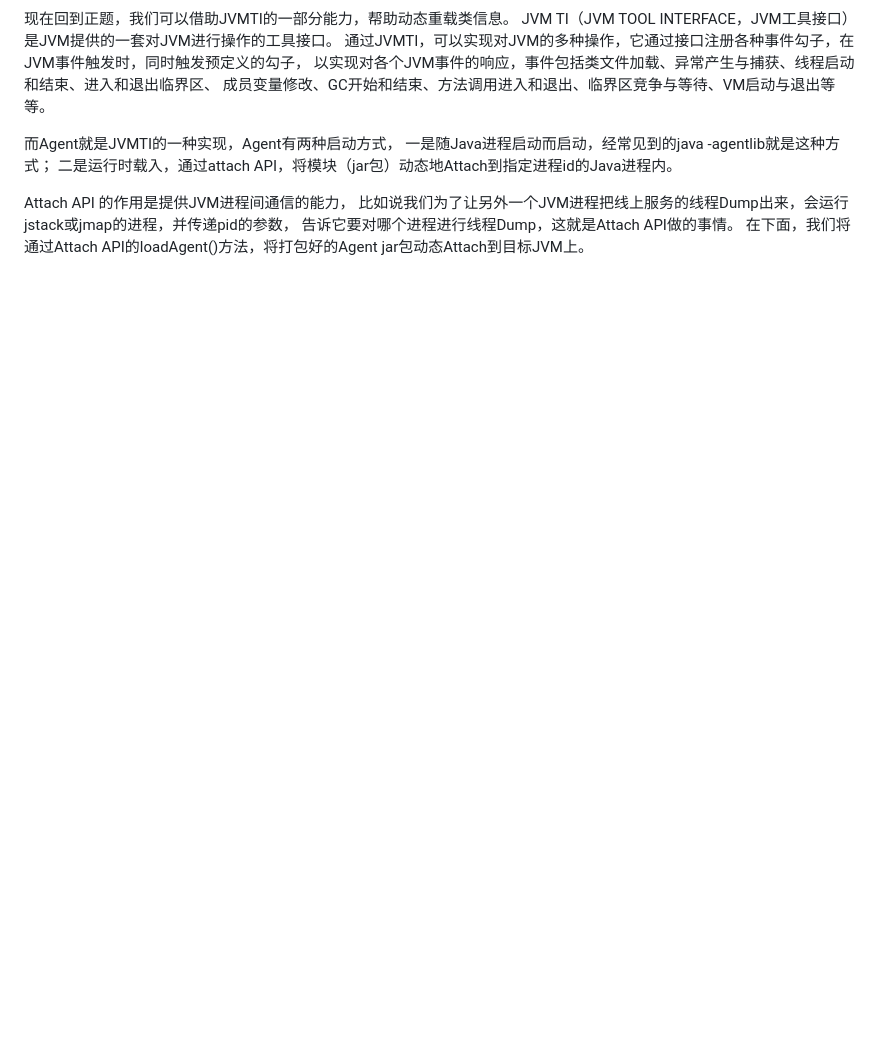
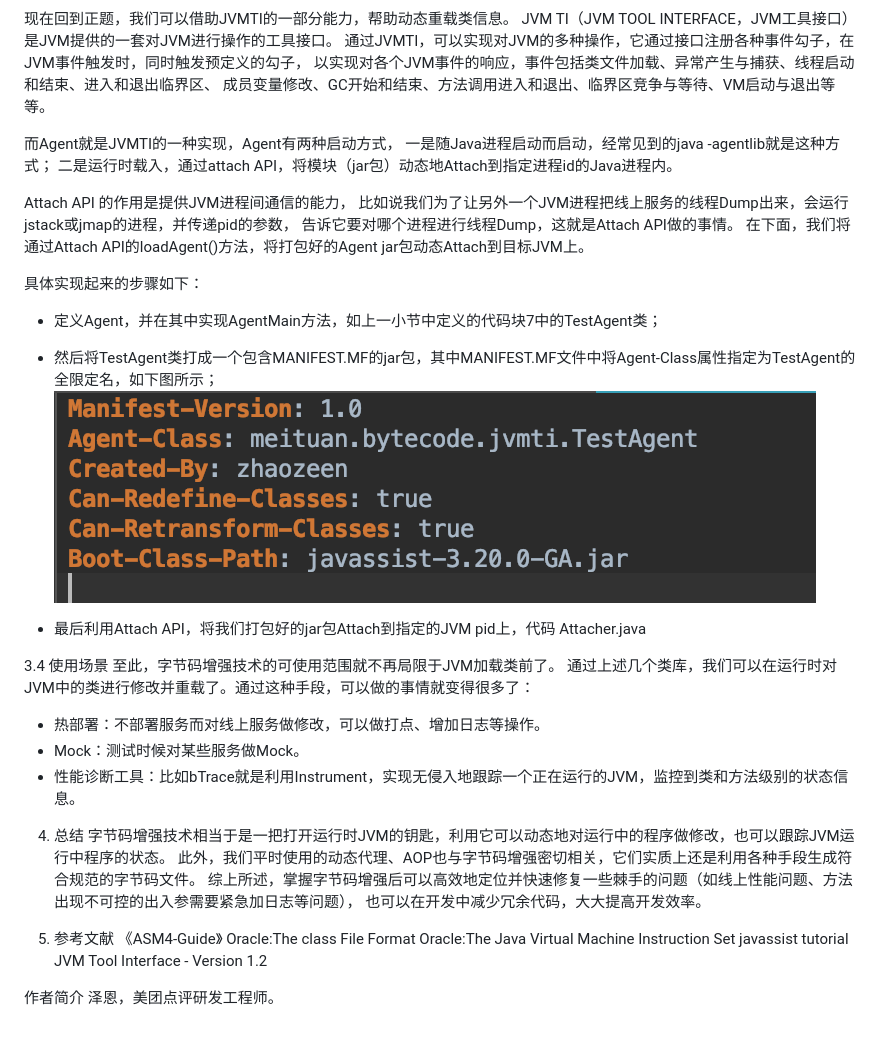
Before and after one commit to Castlebin/design-pattern, a Markdown page: asm-basic/字节码增强技术探索.md, the part around the change. Rendered like a GitHub page; pictures changed too: asm-basic/pic/Manifest.mf.png (added); blank space fills up the shorter version.

Commit message:
利用 Java Attach API 在运行时，动态的修改Java类

```diff
--- a/asm-basic/字节码增强技术探索.md
+++ b/asm-basic/字节码增强技术探索.md
@@ -137,3 +137,36 @@ Attach API 的作用是提供JVM进程间通信的能力，
 比如说我们为了让另外一个JVM进程把线上服务的线程Dump出来，会运行jstack或jmap的进程，并传递pid的参数，
 告诉它要对哪个进程进行线程Dump，这就是Attach API做的事情。
 在下面，我们将通过Attach API的loadAgent()方法，将打包好的Agent jar包动态Attach到目标JVM上。
+
+具体实现起来的步骤如下：
+
+- 定义Agent，并在其中实现AgentMain方法，如上一小节中定义的代码块7中的TestAgent类；
+- 然后将TestAgent类打成一个包含MANIFEST.MF的jar包，其中MANIFEST.MF文件中将Agent-Class属性指定为TestAgent的全限定名，如下图所示；
+![MANIFEST.MF](./pic/Manifest.mf.png)
+
+- 最后利用Attach API，将我们打包好的jar包Attach到指定的JVM pid上，代码 Attacher.java
+
+
+3.4 使用场景
+至此，字节码增强技术的可使用范围就不再局限于JVM加载类前了。
+通过上述几个类库，我们可以在运行时对JVM中的类进行修改并重载了。通过这种手段，可以做的事情就变得很多了：
+
+- 热部署：不部署服务而对线上服务做修改，可以做打点、增加日志等操作。
+- Mock：测试时候对某些服务做Mock。
+- 性能诊断工具：比如bTrace就是利用Instrument，实现无侵入地跟踪一个正在运行的JVM，监控到类和方法级别的状态信息。
+
+4. 总结
+字节码增强技术相当于是一把打开运行时JVM的钥匙，利用它可以动态地对运行中的程序做修改，也可以跟踪JVM运行中程序的状态。
+此外，我们平时使用的动态代理、AOP也与字节码增强密切相关，它们实质上还是利用各种手段生成符合规范的字节码文件。
+综上所述，掌握字节码增强后可以高效地定位并快速修复一些棘手的问题（如线上性能问题、方法出现不可控的出入参需要紧急加日志等问题），
+也可以在开发中减少冗余代码，大大提高开发效率。
+
+5. 参考文献
+《ASM4-Guide》
+Oracle:The class File Format
+Oracle:The Java Virtual Machine Instruction Set
+javassist tutorial
+JVM Tool Interface - Version 1.2
+
+作者简介
+泽恩，美团点评研发工程师。
```
